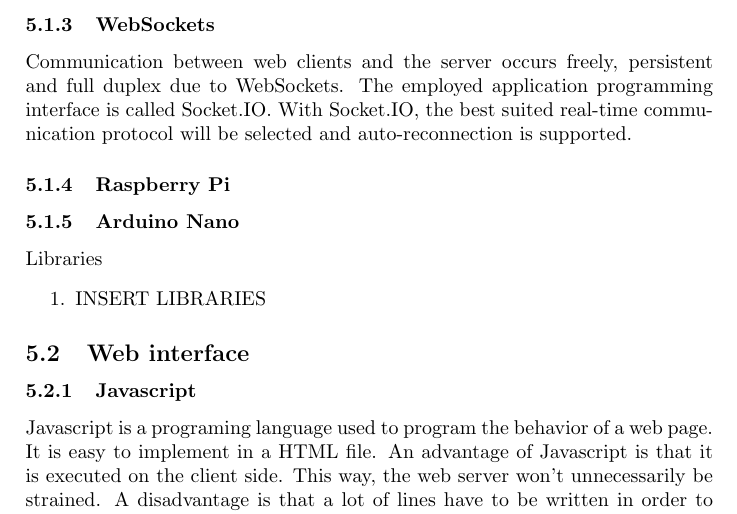
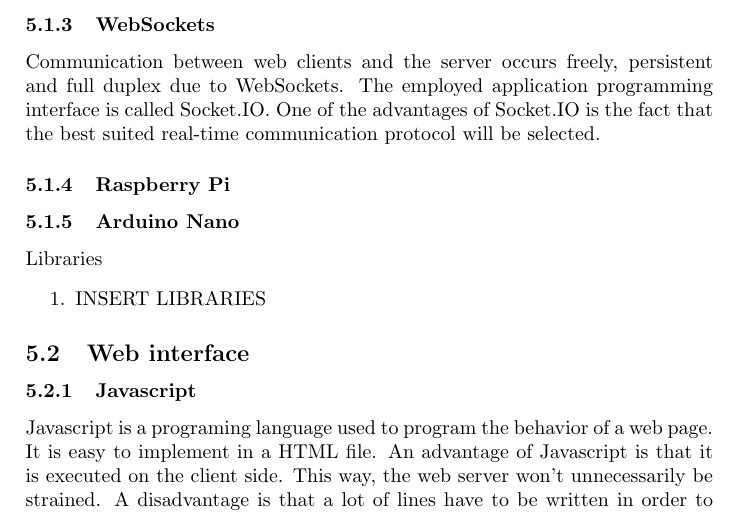
Before and after one commit to po3-cwa3/po3-progress-report, a LaTeX document (report.tex, which reads technologies/sec.tex): part of page 9 of 12, cut so that both start at the same text. Compiled offline with pdfLaTeX.

```diff
--- a/technologies/sec.tex
+++ b/technologies/sec.tex
@@ -11,7 +11,7 @@
 \subsubsection{MySQL}
 When the application can't send data to the remote server, all data is stored on a local MySQL database. MySQL is an open source relational database engine and is very popular for use in web applications. It is easy to use, installing the software is no big deal, the language can be learned very quickly and it is free. For those reasons we prefer MySQL to other database management systems. Although it has a relative poor performance. Too many operations at a given time can give problems. There is no problem for us since it is used in a small application.
 \subsubsection{WebSockets}
-Communication between web clients and the server occurs freely, persistent and full duplex due to WebSockets. The employed application programming interface is called Socket.IO. With Socket.IO, the best suited real-time communication protocol will be selected and auto-reconnection is supported.
+Communication between web clients and the server occurs freely, persistent and full duplex due to WebSockets. The employed application programming interface is called Socket.IO. One of the advantages of Socket.IO is the fact that the best suited real-time communication protocol will be selected.
 \subsubsection{Raspberry Pi}
 \subsubsection{Arduino Nano}
 Libraries
```
